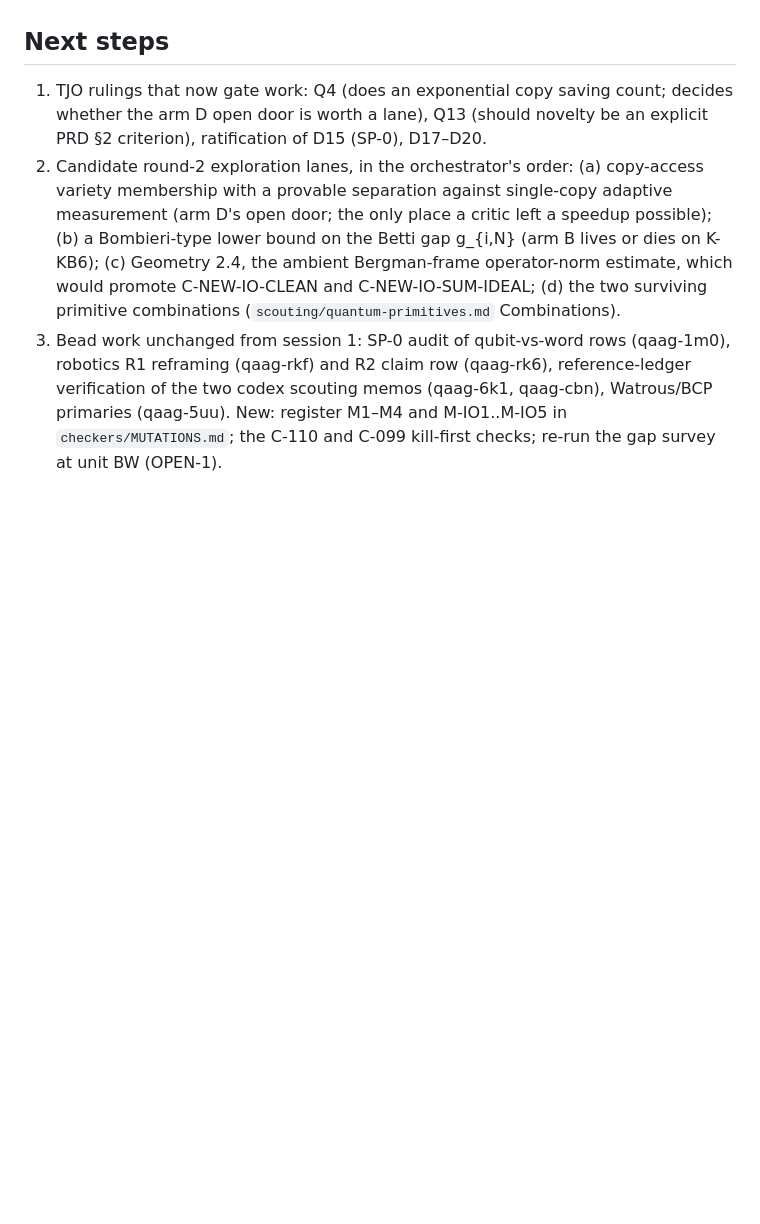
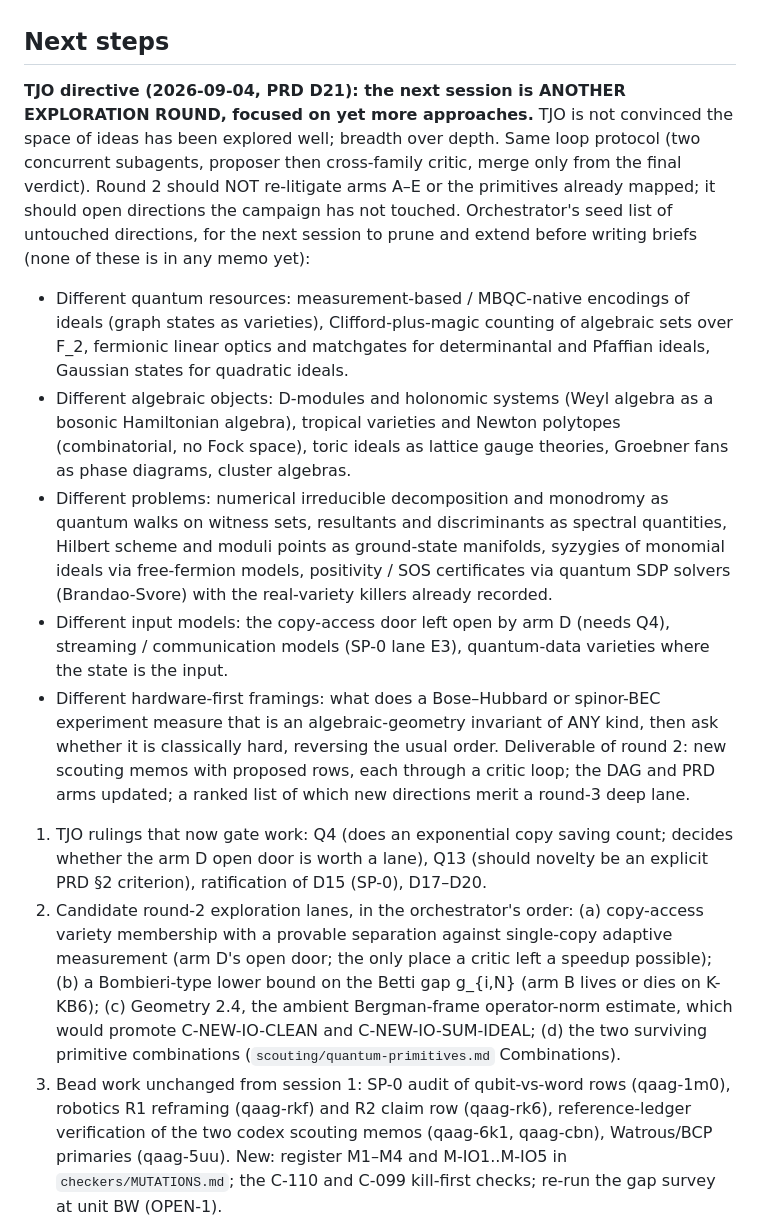
Before and after one commit to tobiasosborne/quantum-algorithms-for-algebraic-geometry, a Markdown page: HANDOFF.md, the part around the change. Rendered like a GitHub page; blank space fills up the shorter version.

Commit message:
TJO directive D21: next session is exploration round 2 on yet more approaches; HANDOFF carries the directive and an orchestrator seed list of untouched directions; worklog 2026-09-04
Co-Authored-By: Claude Fable 5.1 <noreply@anthropic.com>
Claude-Session: https://claude.ai/code/session_01D8v3VgXPgmN8oHKc85q3N4

```diff
--- a/HANDOFF.md
+++ b/HANDOFF.md
@@ -70,6 +70,32 @@
 
 ## Next steps
 
+**TJO directive (2026-09-04, PRD D21): the next session is ANOTHER EXPLORATION ROUND, focused on yet
+more approaches.** TJO is not convinced the space of ideas has been explored well; breadth over
+depth. Same loop protocol (two concurrent subagents, proposer then cross-family critic, merge only
+from the final verdict). Round 2 should NOT re-litigate arms A–E or the primitives already mapped;
+it should open directions the campaign has not touched. Orchestrator's seed list of untouched
+directions, for the next session to prune and extend before writing briefs (none of these is in
+any memo yet):
+- Different quantum resources: measurement-based / MBQC-native encodings of ideals (graph states
+  as varieties), Clifford-plus-magic counting of algebraic sets over F_2, fermionic linear optics
+  and matchgates for determinantal and Pfaffian ideals, Gaussian states for quadratic ideals.
+- Different algebraic objects: D-modules and holonomic systems (Weyl algebra as a bosonic
+  Hamiltonian algebra), tropical varieties and Newton polytopes (combinatorial, no Fock space),
+  toric ideals as lattice gauge theories, Groebner fans as phase diagrams, cluster algebras.
+- Different problems: numerical irreducible decomposition and monodromy as quantum walks on
+  witness sets, resultants and discriminants as spectral quantities, Hilbert scheme and moduli
+  points as ground-state manifolds, syzygies of monomial ideals via free-fermion models,
+  positivity / SOS certificates via quantum SDP solvers (Brandao-Svore) with the real-variety
+  killers already recorded.
+- Different input models: the copy-access door left open by arm D (needs Q4), streaming /
+  communication models (SP-0 lane E3), quantum-data varieties where the state is the input.
+- Different hardware-first framings: what does a Bose–Hubbard or spinor-BEC experiment measure
+  that is an algebraic-geometry invariant of ANY kind, then ask whether it is classically hard,
+  reversing the usual order.
+Deliverable of round 2: new scouting memos with proposed rows, each through a critic loop; the DAG
+and PRD arms updated; a ranked list of which new directions merit a round-3 deep lane.
+
 1. TJO rulings that now gate work: Q4 (does an exponential copy saving count; decides whether the
    arm D open door is worth a lane), Q13 (should novelty be an explicit PRD §2 criterion),
    ratification of D15 (SP-0), D17–D20.
```
Also changed, not shown: PRD.md (+1 -0 lines), docs/worklog/2026-09-04.md (added, +4 -0 lines).
